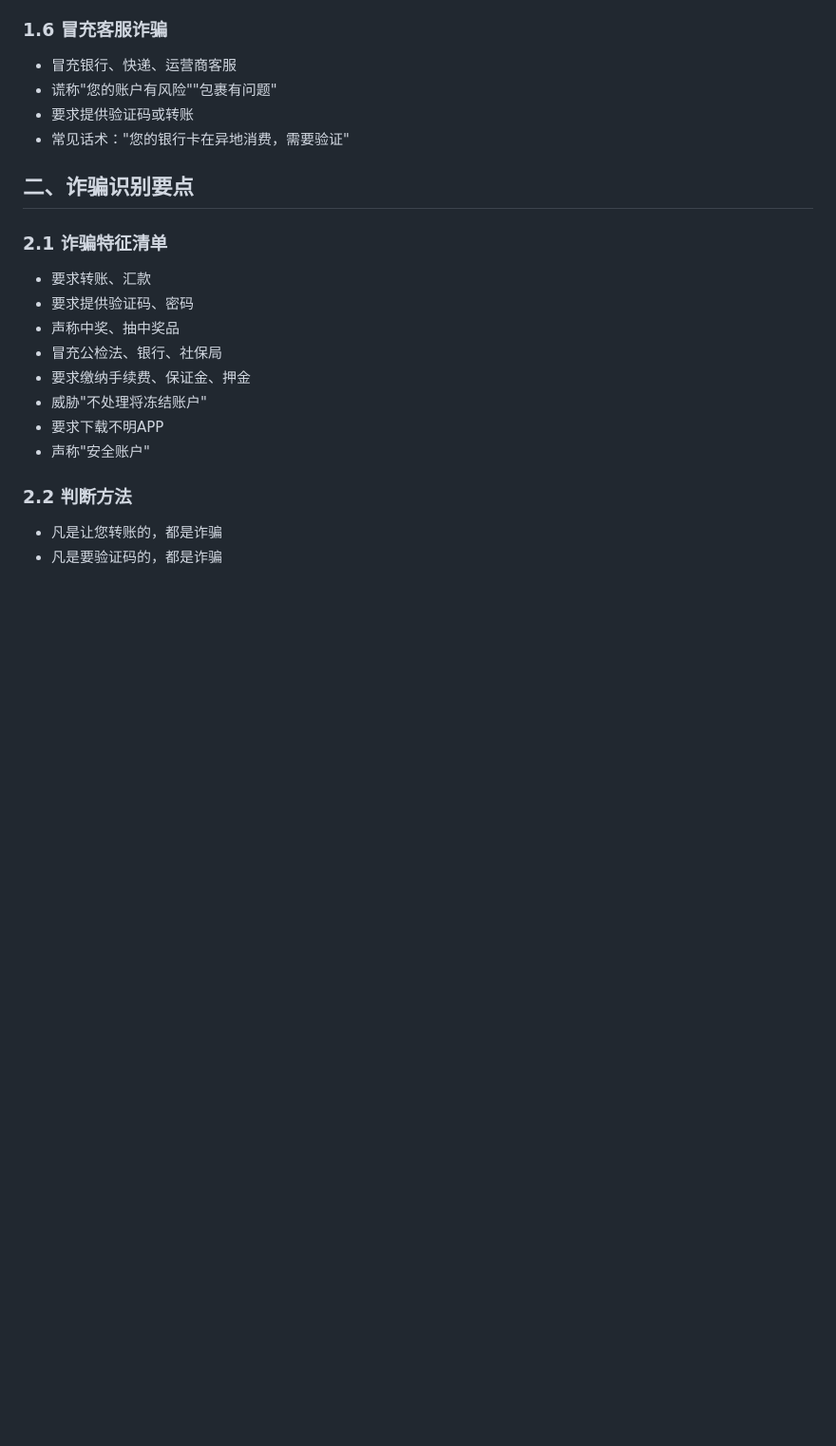
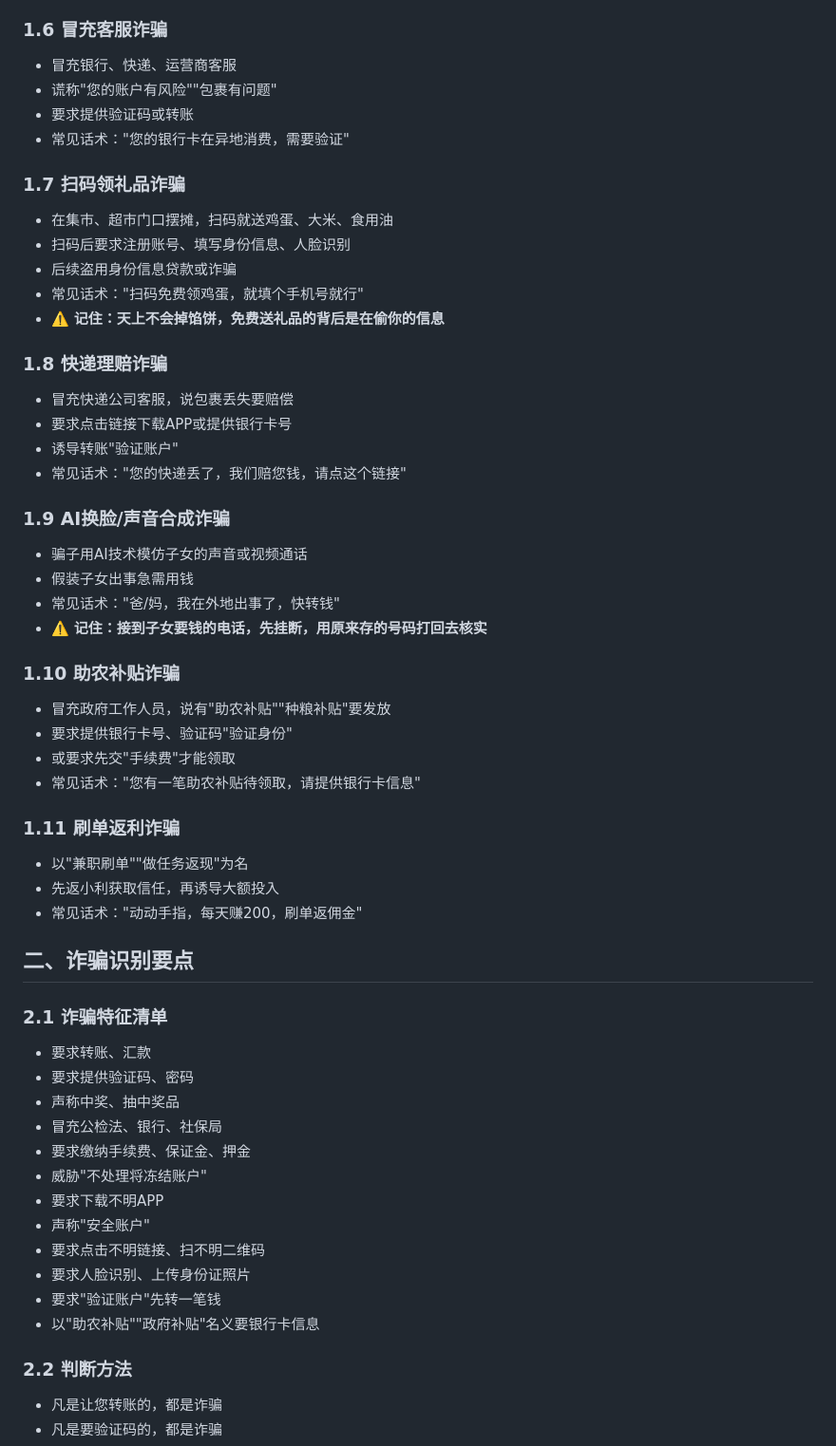
Before and after one commit to CYR-Carina/huijiatong, a Markdown page: kb/银龄关怀库/银龄关怀库_防诈骗指南.md, the part around the change. Shown at 95% size. Drawn GitHub-style; blank space fills up the shorter version.

```diff
--- a/kb/银龄关怀库/银龄关怀库_防诈骗指南.md
+++ b/kb/银龄关怀库/银龄关怀库_防诈骗指南.md
@@ -35,6 +35,36 @@
 - 要求提供验证码或转账
 - 常见话术："您的银行卡在异地消费，需要验证"
 
+### 1.7 扫码领礼品诈骗
+- 在集市、超市门口摆摊，扫码就送鸡蛋、大米、食用油
+- 扫码后要求注册账号、填写身份信息、人脸识别
+- 后续盗用身份信息贷款或诈骗
+- 常见话术："扫码免费领鸡蛋，就填个手机号就行"
+- ⚠️ **记住：天上不会掉馅饼，免费送礼品的背后是在偷你的信息**
+
+### 1.8 快递理赔诈骗
+- 冒充快递公司客服，说包裹丢失要赔偿
+- 要求点击链接下载APP或提供银行卡号
+- 诱导转账"验证账户"
+- 常见话术："您的快递丢了，我们赔您钱，请点这个链接"
+
+### 1.9 AI换脸/声音合成诈骗
+- 骗子用AI技术模仿子女的声音或视频通话
+- 假装子女出事急需用钱
+- 常见话术："爸/妈，我在外地出事了，快转钱"
+- ⚠️ **记住：接到子女要钱的电话，先挂断，用原来存的号码打回去核实**
+
+### 1.10 助农补贴诈骗
+- 冒充政府工作人员，说有"助农补贴""种粮补贴"要发放
+- 要求提供银行卡号、验证码"验证身份"
+- 或要求先交"手续费"才能领取
+- 常见话术："您有一笔助农补贴待领取，请提供银行卡信息"
+
+### 1.11 刷单返利诈骗
+- 以"兼职刷单""做任务返现"为名
+- 先返小利获取信任，再诱导大额投入
+- 常见话术："动动手指，每天赚200，刷单返佣金"
+
 ## 二、诈骗识别要点
 
 ### 2.1 诈骗特征清单
@@ -46,6 +76,10 @@
 - 威胁"不处理将冻结账户"
 - 要求下载不明APP
 - 声称"安全账户"
+- 要求点击不明链接、扫不明二维码
+- 要求人脸识别、上传身份证照片
+- 要求"验证账户"先转一笔钱
+- 以"助农补贴""政府补贴"名义要银行卡信息
 
 ### 2.2 判断方法
 - 凡是让您转账的，都是诈骗
```
